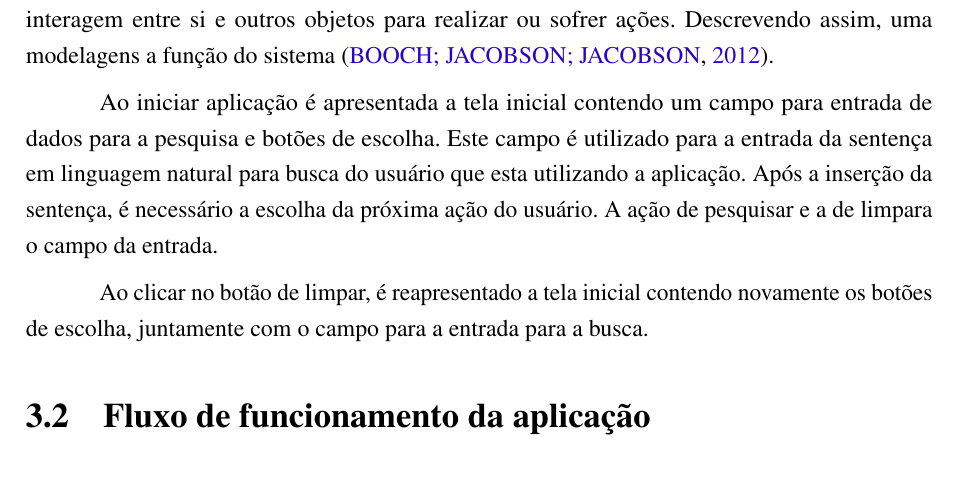
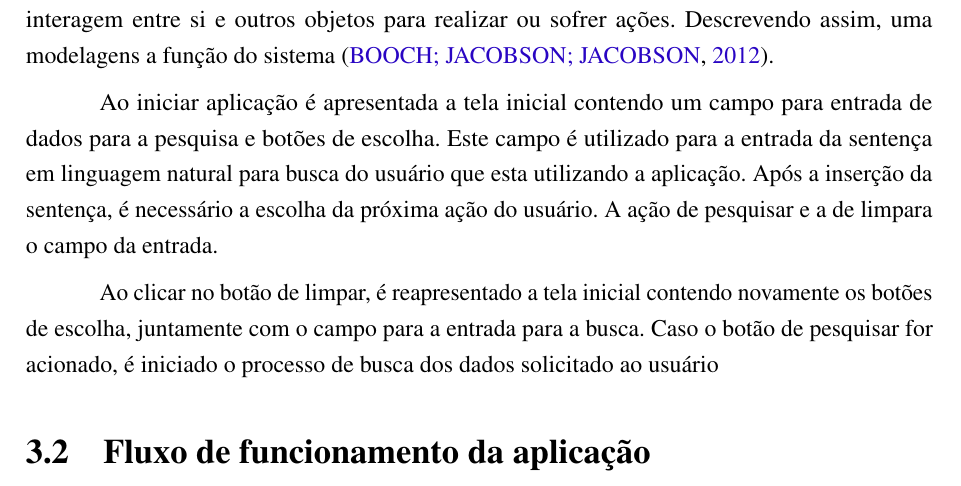
Before and after one commit to nitaicharan/TCC, a LaTeX thesis (Modelo AbnTex2/TCC.tex, which reads Modelo AbnTex2/textuais/capitulo3/diagact.tex): part of page 22 of 26, cut so that both start at the same text. Compiled offline with pdfLaTeX.

Commit message:
Update domingo 02 junho 2019, 11:01:33

```diff
--- a/Modelo AbnTex2/textuais/capitulo3/diagact.tex
+++ b/Modelo AbnTex2/textuais/capitulo3/diagact.tex
@@ -2,4 +2,4 @@ O intuito utilizar-se do Diagrama de Atividades é dar ênfase ao fluxo de contr
 
 Ao iniciar aplicação é apresentada a tela inicial contendo um campo para entrada de dados para a pesquisa e botões de escolha. Este campo é utilizado para a entrada da sentença em linguagem natural para busca do usuário que esta utilizando a aplicação. Após a inserção da sentença, é necessário a escolha da próxima ação do usuário. A ação de pesquisar e a de limpara o campo da entrada.
 
-Ao clicar no botão de limpar, é reapresentado a tela inicial contendo novamente os botões de escolha, juntamente com o campo para a entrada para a busca.
+Ao clicar no botão de limpar, é reapresentado a tela inicial contendo novamente os botões de escolha, juntamente com o campo para a entrada para a busca. Caso o botão de pesquisar for acionado, é iniciado o processo de busca dos dados solicitado ao usuário
```
Also changed, not shown: Modelo AbnTex2/TCC.pdf, Modelo AbnTex2/imagens/diagact.eps, Modelo AbnTex2/imagens/pretty.eps, 5 other files.
